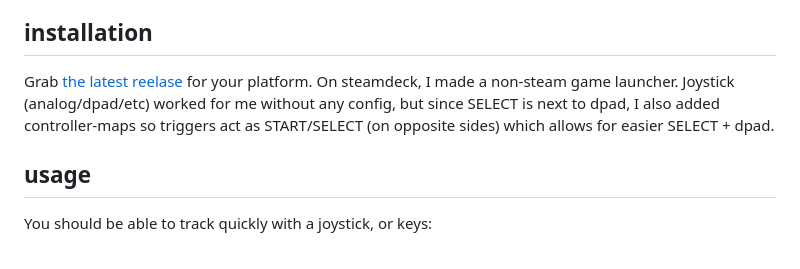
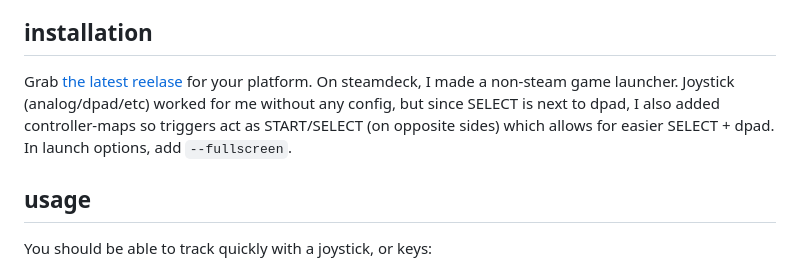
Before and after one commit to konsumer/raypoketrack, a Markdown page: README.md, the part around the change. GitHub-like rendering.

Commit message:
fullscreen

```diff
--- a/README.md
+++ b/README.md
@@ -4,7 +4,7 @@ It uses [CLAP](https://github.com/free-audio/clap) for sound-generation and effe
 
 ## installation
 
-Grab [the latest reelase](https://github.com/konsumer/raypoketrack/releases) for your platform. On steamdeck, I made a non-steam game launcher. Joystick (analog/dpad/etc) worked for me without any config, but since SELECT is next to dpad, I also added controller-maps so triggers act as START/SELECT (on opposite sides) which allows for easier SELECT + dpad.
+Grab [the latest reelase](https://github.com/konsumer/raypoketrack/releases) for your platform. On steamdeck, I made a non-steam game launcher. Joystick (analog/dpad/etc) worked for me without any config, but since SELECT is next to dpad, I also added controller-maps so triggers act as START/SELECT (on opposite sides) which allows for easier SELECT + dpad. In launch options, add `--fullscreen`.
 
 ## usage
 
```
